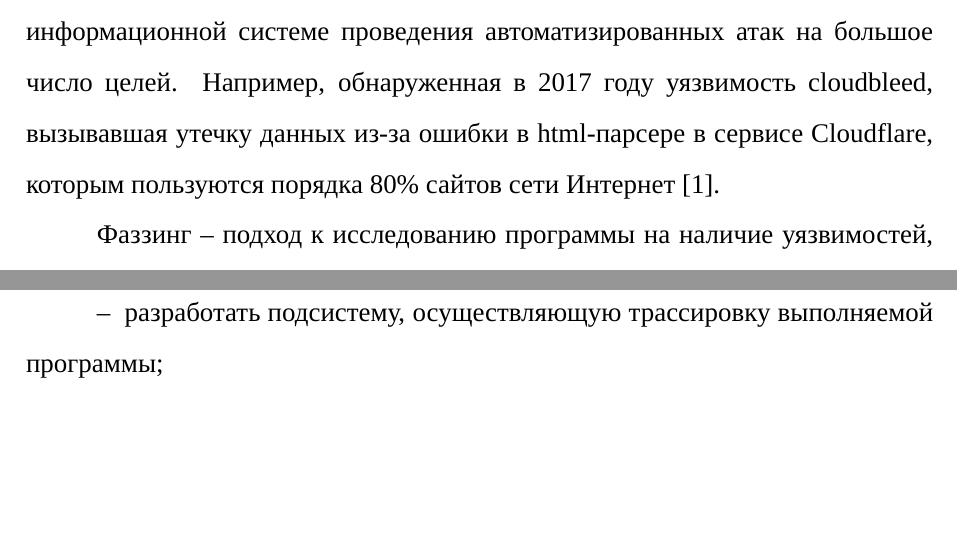
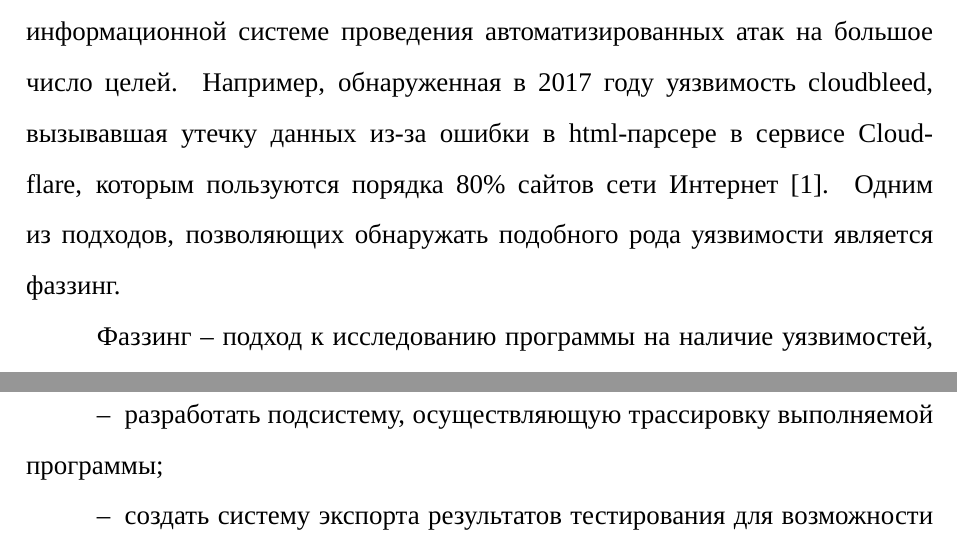
Before and after one commit to HectorHW/diploma, a LaTeX document (main.tex, which reads chapters/introduction.tex): two parts of page 3 of 27 before the commit and two parts of page 3 of 28 after it, joined at a grey line, cut so that both start at the same text, the shorter picture padded with empty space. Compiled offline with XeLaTeX; a missing font is replaced by an installed copy or a similar font.

Commit message:
add missing tasks to intro

```diff
--- a/chapters/introduction.tex
+++ b/chapters/introduction.tex
@@ -2,7 +2,7 @@
 
 % актуальность - кибербез, убытки от атак, cloudbleed - надо же чем-то напугать людей
 
-Кибербезопасность стала областью с постоянно растущими бюджетами с обеих сторон -- и с точки зрения убытков, понесённых компаниями от кибератак, и с точки зрения затрат на защиту и исследования в области информационной безопасности. Несмотря на большую роль человеческого фактора при проведении многих атак, классические методы, построенные на эксплуатации уязвимостей в программном обеспечении не теряют своей актуальности из-за возможности в случае обнаружения уязвимости в распространённой информационной системе проведения автоматизированных атак на большое число целей. Например, обнаруженная в 2017 году уязвимость cloudbleed, вызывавшая утечку данных из-за ошибки в html-парсере в сервисе Сloudflare, которым пользуются порядка 80\% сайтов сети Интернет \cite{cloudbleed}.
+Кибербезопасность стала областью с постоянно растущими бюджетами с обеих сторон -- и с точки зрения убытков, понесённых компаниями от кибератак, и с точки зрения затрат на защиту и исследования в области информационной безопасности. Несмотря на большую роль человеческого фактора при проведении многих атак, классические методы, построенные на эксплуатации уязвимостей в программном обеспечении не теряют своей актуальности из-за возможности в случае обнаружения уязвимости в распространённой информационной системе проведения автоматизированных атак на большое число целей. Например, обнаруженная в 2017 году уязвимость cloudbleed, вызывавшая утечку данных из-за ошибки в html-парсере в сервисе Сloudflare, которым пользуются порядка 80\% сайтов сети Интернет \cite{cloudbleed}. Одним из подходов, позволяющих обнаружать подобного рода уязвимости является фаззинг.
 
 % актуальность - языки программирования - системы сложные, с++ всё ещё в топе
 
@@ -21,5 +21,7 @@
 
 	\item разработать подсистему, осуществляющую трассировку выполняемой программы;
 
+	\item создать систему экспорта результатов тестирования для возможности дальнейшего анализа внешними программами;
+
 	\item протестировать систему на уязвимых образцах исполняемых файлов.
 \end{itemize}
```
